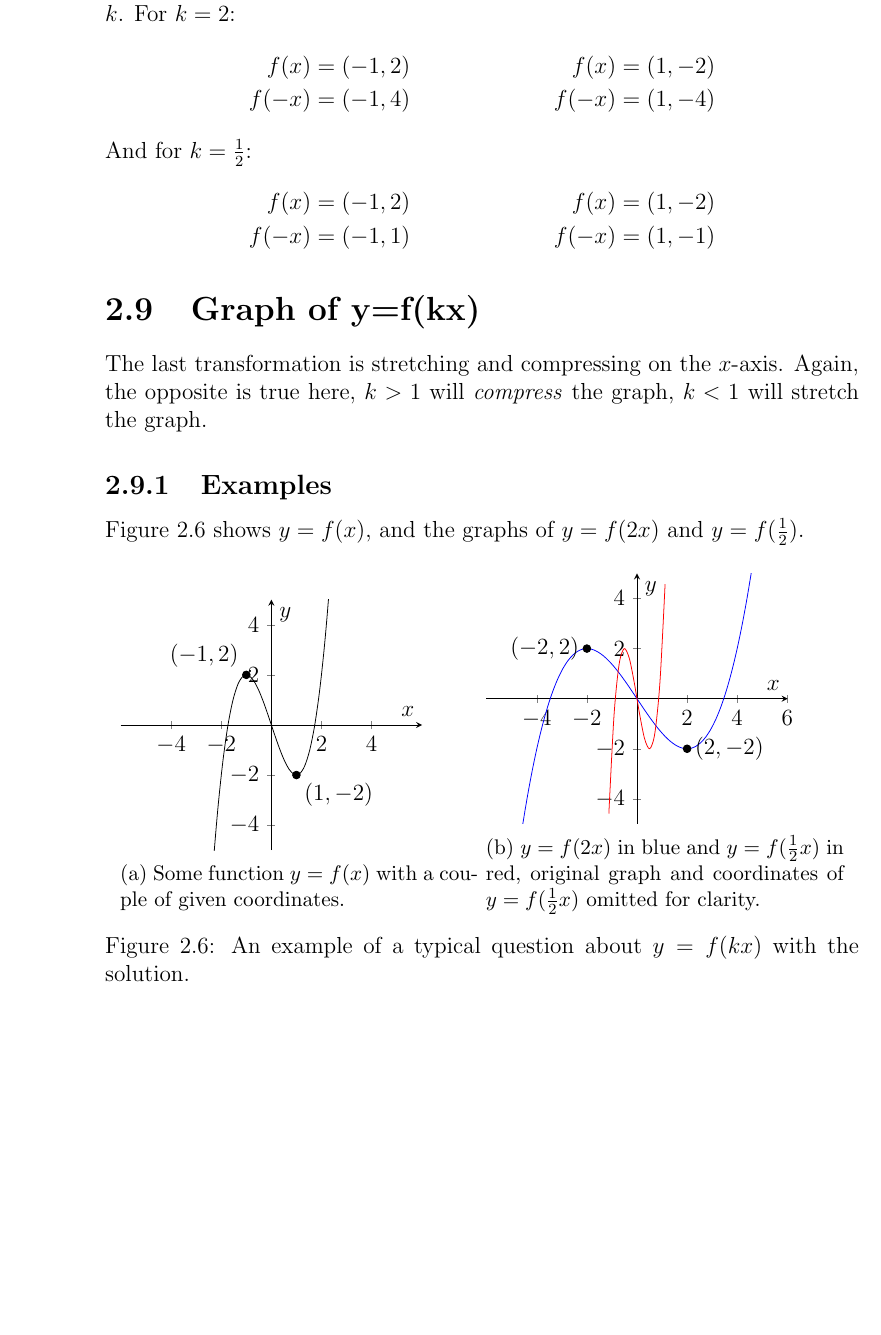
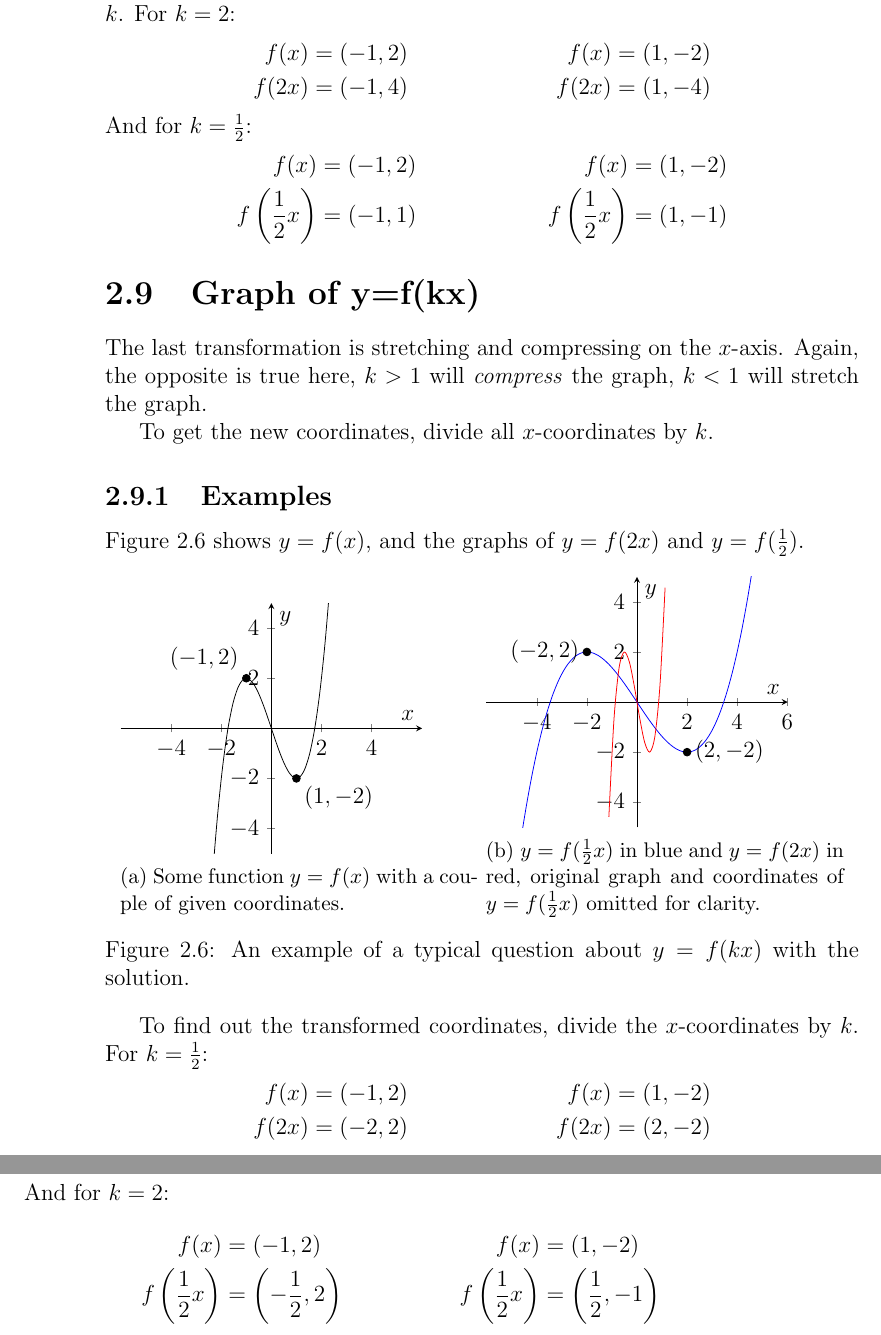
Before and after one commit to ettolrach/Open_Higher_Maths, a LaTeX book (main.tex, which reads TeX_files/FunctionsAndGraphs.tex): part of page 24 of 26 before the commit and two parts of pages 24 and 25 of 28 after it, the two joined at a grey line, cut so that both start at the same text, the shorter picture padded with empty space. Compiled offline with pdfLaTeX.

Commit message:
Fixed a few mistakes in the graphs.

```diff
--- a/TeX_files/FunctionsAndGraphs.tex
+++ b/TeX_files/FunctionsAndGraphs.tex
@@ -564,17 +564,19 @@ Figure \ref{fig:verticalCompressionExample} is the graph of $y=f(x)$, as well as
 To find out the transformed coordinates, multiply the $y$-coordinates by $k$. For $k=2$:
 \begin{align*}
 f(x)&=(-1,2) & f(x)&=(1,-2)\\
-f(-x)&=(-1,4) & f(-x)&=(1,-4)
+f(2x)&=(-1,4) & f(2x)&=(1,-4)
 \end{align*}
 And for $k=\frac{1}{2}$:
 \begin{align*}
 f(x)&=(-1,2) & f(x)&=(1,-2)\\
-f(-x)&=(-1,1) & f(-x)&=(1,-1)
+f\left(\frac{1}{2}x\right)&=(-1,1) & f\left(\frac{1}{2}x\right)&=(1,-1)
 \end{align*}
 
 
 \section{Graph of y=f(kx)}
 The last transformation is stretching and compressing on the $x$-axis. Again, the opposite is true here, $k>1$ will \textit{compress} the graph, $k<1$ will stretch the graph.
+
+To get the new coordinates, divide all $x$-coordinates by $k$.
 
 \subsection{Examples}
 Figure \ref{fig:horizontalCompressionExample} shows $y=f(x)$, and the graphs of $y=f(2x)$ and $y=f(\frac{1}{2})$.
@@ -654,8 +656,19 @@ Figure \ref{fig:horizontalCompressionExample} shows $y=f(x)$, and the graphs of
 			] (a) at (2,-2);
 			\end{axis}
 		\end{tikzpicture}
-		\caption{$y=f(2x)$ in blue and $y=f(\frac{1}{2}x)$ in red, original graph and coordinates of $y=f(\frac{1}{2}x)$ omitted for clarity.}
+		\caption{$y=f(\frac{1}{2}x)$ in blue and $y=f(2x)$ in red, original graph and coordinates of $y=f(\frac{1}{2}x)$ omitted for clarity.}
 	\end{subfigure}
 	\caption{An example of a typical question about $y=f(kx)$ with the solution.}
 	\label{fig:horizontalCompressionExample}
 \end{figure}
+
+To find out the transformed coordinates, divide the $x$-coordinates by $k$. For $k=\frac{1}{2}$:
+\begin{align*}
+f(x)&=(-1,2) & f(x)&=(1,-2)\\
+f(2x)&=(-2,2) & f(2x)&=(2,-2)
+\end{align*}
+And for $k=2$:
+\begin{align*}
+f(x)&=(-1,2) & f(x)&=(1,-2)\\
+f\left(\frac{1}{2}x\right)&=\left(-\frac{1}{2},2\right) & f\left(\frac{1}{2}x\right)&=\left(\frac{1}{2},-1\right)
+\end{align*}
```
Also changed, not shown: TeX_files/FunctionsAndGraphs.tex (2 more changed lines).
